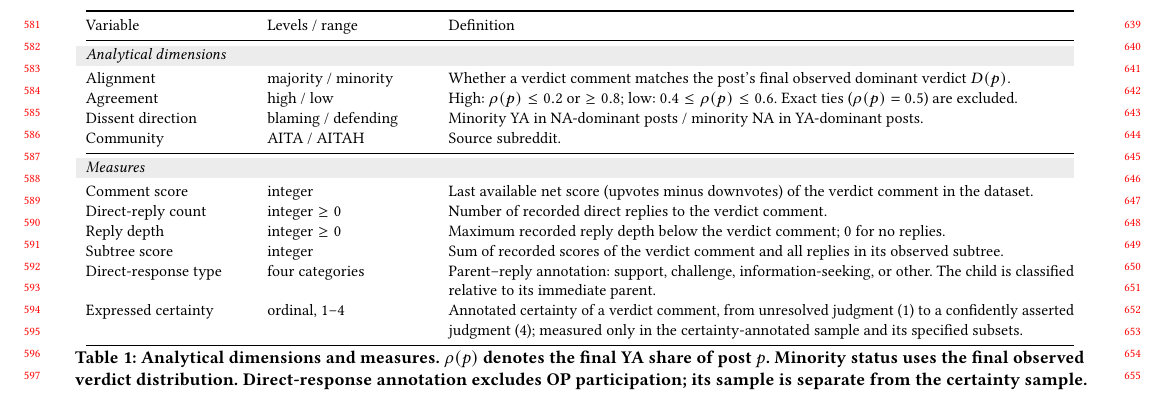
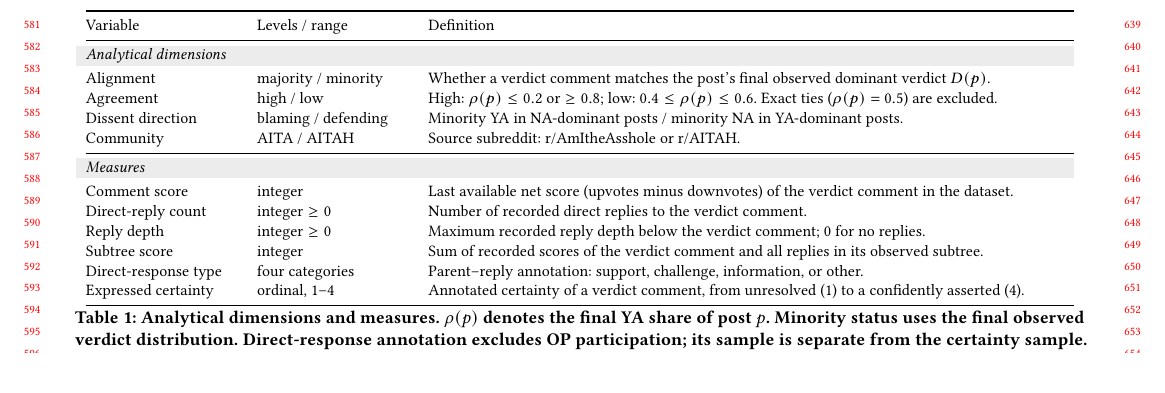
Before and after one commit to yilin667612/TheWebConf-Moral-Minority, a LaTeX paper (sigconf.tex, which reads components/tab_dimensions.tex): part of page 6 of 19 before the commit and part of page 6 of 20 after it, cut so that both start at the same text. Compiled offline with pdfLaTeX.

Commit message:
Updates from Overleaf

```diff
--- a/components/tab_dimensions.tex
+++ b/components/tab_dimensions.tex
@@ -1,7 +1,7 @@
 \begin{table*}[t]
   \centering
   \small
-  \begin{tabular}{@{}p{0.16\textwidth}p{0.16\textwidth}p{0.62\textwidth}@{}}
+  \begin{tabular}{@{}p{0.15\textwidth}p{0.15\textwidth}p{0.64\textwidth}@{}}
     \toprule
     Variable & Levels / range & Definition \\
     \midrule
@@ -11,7 +11,7 @@
     Alignment & majority / minority & Whether a verdict comment matches the post's final observed dominant verdict $D(p)$. \\
     Agreement & {high / low} & High: $\rho(p)\le0.2$ or $\ge0.8$; low: $0.4\le\rho(p)\le0.6$. Exact ties ($\rho(p)=0.5$) are excluded. \\
     Dissent direction & blaming / defending & Minority YA in NA-dominant posts / minority NA in YA-dominant posts. \\
-    Community & AITA / AITAH & Source subreddit. \\
+    Community & AITA / AITAH & Source subreddit:  r/AmItheAsshole or r/AITAH. \\
     \midrule
     \rowcolor{gray!15}
     \multicolumn{3}{@{}l}{\emph{Measures}} \\
@@ -20,8 +20,8 @@
     Direct-reply count & integer $\ge0$ & Number of recorded direct replies to the verdict comment. \\
     Reply depth & integer $\ge0$ & Maximum recorded reply depth below the verdict comment; $0$ for no replies. \\
     Subtree score & integer & Sum of recorded scores of the verdict comment and all replies in its observed subtree. \\
-    Direct-response type & four categories & Parent--reply annotation: support, challenge, information-seeking, or other. The child is classified relative to its immediate parent. \\
-    Expressed certainty & ordinal, $1$--$4$ & Annotated certainty of a verdict comment, from unresolved judgment ($1$) to a confidently asserted judgment ($4$); measured only in the certainty-annotated sample and its specified subsets. \\
+    Direct-response type & four categories & Parent--reply annotation: support, challenge, information, or other. \\
+    Expressed certainty & ordinal, $1$--$4$ & Annotated certainty of a verdict comment, from unresolved ($1$) to a confidently asserted ($4$). \\
     \bottomrule
   \end{tabular}
   \caption{Analytical dimensions and measures. $\rho(p)$ denotes the final
```
